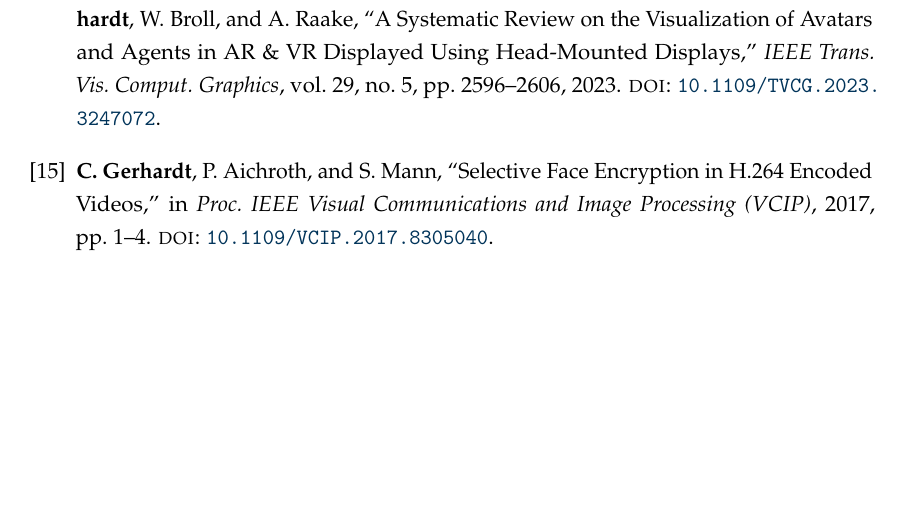
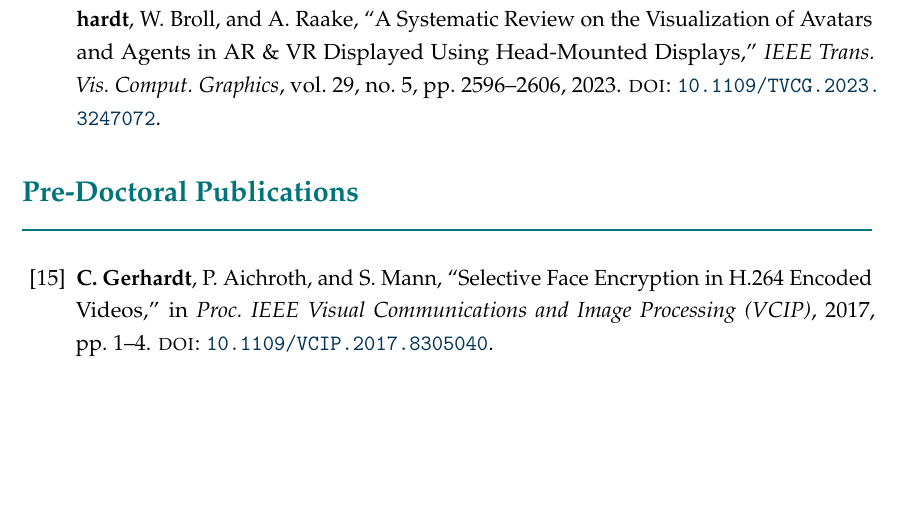
Before and after one commit to carhartt21/carhartt21.github.io, a LaTeX document (publication_list.tex): part of page 3 of 3, cut so that both start at the same text. Compiled offline with pdfLaTeX.

Commit message:
Move pre-doctoral publication (VCIP 2017) to separate category
- Created 'Pre-Doctoral Publications' section for the 2017 VCIP paper
  (from Master's thesis period, not doctoral research period)
- 'Further Publications During the Doctoral Period' now only contains
  papers from 2019--2025

```diff
--- a/publication_list.tex
+++ b/publication_list.tex
@@ -174,6 +174,15 @@ Orlando, FL, 2024, pp.~502--512.
 \emph{IEEE Trans.\@ Vis.\@ Comput.\@ Graphics}, vol.~29, no.~5, pp.~2596--2606, 2023.
 \doilink{10.1109/TVCG.2023.3247072}.
 
+\end{enumerate}
+
+% ==============================================================================
+\section*{Pre-Doctoral Publications}
+\addcontentsline{toc}{section}{Pre-Doctoral Publications}
+% ==============================================================================
+
+\begin{enumerate}[label={[\arabic*]}, leftmargin=2.5em, itemsep=6pt, resume]
+
 \item \textbf{C.~Gerhardt}, P.~Aichroth, and S.~Mann,
 ``Selective Face Encryption in H.264 Encoded Videos,''
 in \emph{Proc.\@ IEEE Visual Communications and Image Processing (VCIP)},
```
Also changed, not shown: publication_list.pdf.
